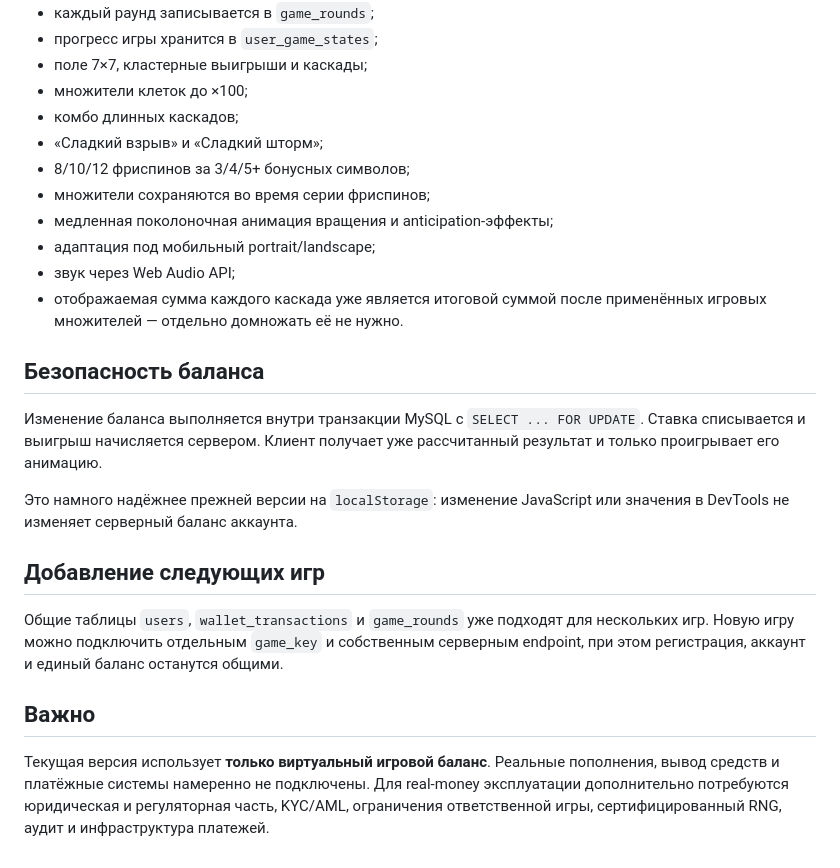
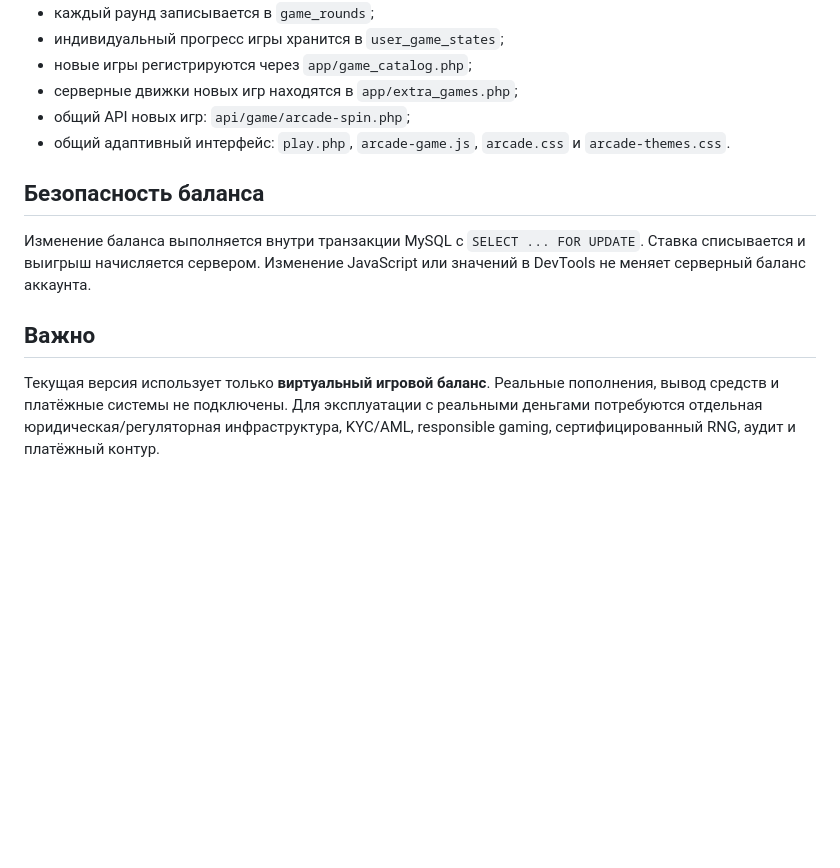
Before and after one commit to vasilev38998/cas, a Markdown page: README.md, the part around one of its changes. Drawn GitHub-style; blank space fills up the shorter version.

```diff
--- a/README.md
+++ b/README.md
@@ -47,26 +67,14 @@
 - каждый раунд записывается в `game_rounds`;
-- прогресс игры хранится в `user_game_states`;
-- поле 7×7, кластерные выигрыши и каскады;
-- множители клеток до ×100;
-- комбо длинных каскадов;
-- «Сладкий взрыв» и «Сладкий шторм»;
-- 8/10/12 фриспинов за 3/4/5+ бонусных символов;
-- множители сохраняются во время серии фриспинов;
-- медленная поколоночная анимация вращения и anticipation-эффекты;
-- адаптация под мобильный portrait/landscape;
-- звук через Web Audio API;
-- отображаемая сумма каждого каскада уже является итоговой суммой после применённых игровых множителей — отдельно домножать её не нужно.
+- индивидуальный прогресс игры хранится в `user_game_states`;
+- новые игры регистрируются через `app/game_catalog.php`;
+- серверные движки новых игр находятся в `app/extra_games.php`;
+- общий API новых игр: `api/game/arcade-spin.php`;
+- общий адаптивный интерфейс: `play.php`, `arcade-game.js`, `arcade.css` и `arcade-themes.css`.
 
 ## Безопасность баланса
 
-Изменение баланса выполняется внутри транзакции MySQL с `SELECT ... FOR UPDATE`. Ставка списывается и выигрыш начисляется сервером. Клиент получает уже рассчитанный результат и только проигрывает его анимацию.
-
-Это намного надёжнее прежней версии на `localStorage`: изменение JavaScript или значения в DevTools не изменяет серверный баланс аккаунта.
-
-## Добавление следующих игр
-
-Общие таблицы `users`, `wallet_transactions` и `game_rounds` уже подходят для нескольких игр. Новую игру можно подключить отдельным `game_key` и собственным серверным endpoint, при этом регистрация, аккаунт и единый баланс останутся общими.
+Изменение баланса выполняется внутри транзакции MySQL с `SELECT ... FOR UPDATE`. Ставка списывается и выигрыш начисляется сервером. Изменение JavaScript или значений в DevTools не меняет серверный баланс аккаунта.
 
 ## Важно
 
-Текущая версия использует **только виртуальный игровой баланс**. Реальные пополнения, вывод средств и платёжные системы намеренно не подключены. Для real-money эксплуатации дополнительно потребуются юридическая и регуляторная часть, KYC/AML, ограничения ответственной игры, сертифицированный RNG, аудит и инфраструктура платежей.
+Текущая версия использует только **виртуальный игровой баланс**. Реальные пополнения, вывод средств и платёжные системы не подключены. Для эксплуатации с реальными деньгами потребуются отдельная юридическая/регуляторная инфраструктура, KYC/AML, responsible gaming, сертифицированный RNG, аудит и платёжный контур.
```
Also changed, not shown: other parts of README.md (+45 -25 lines).
